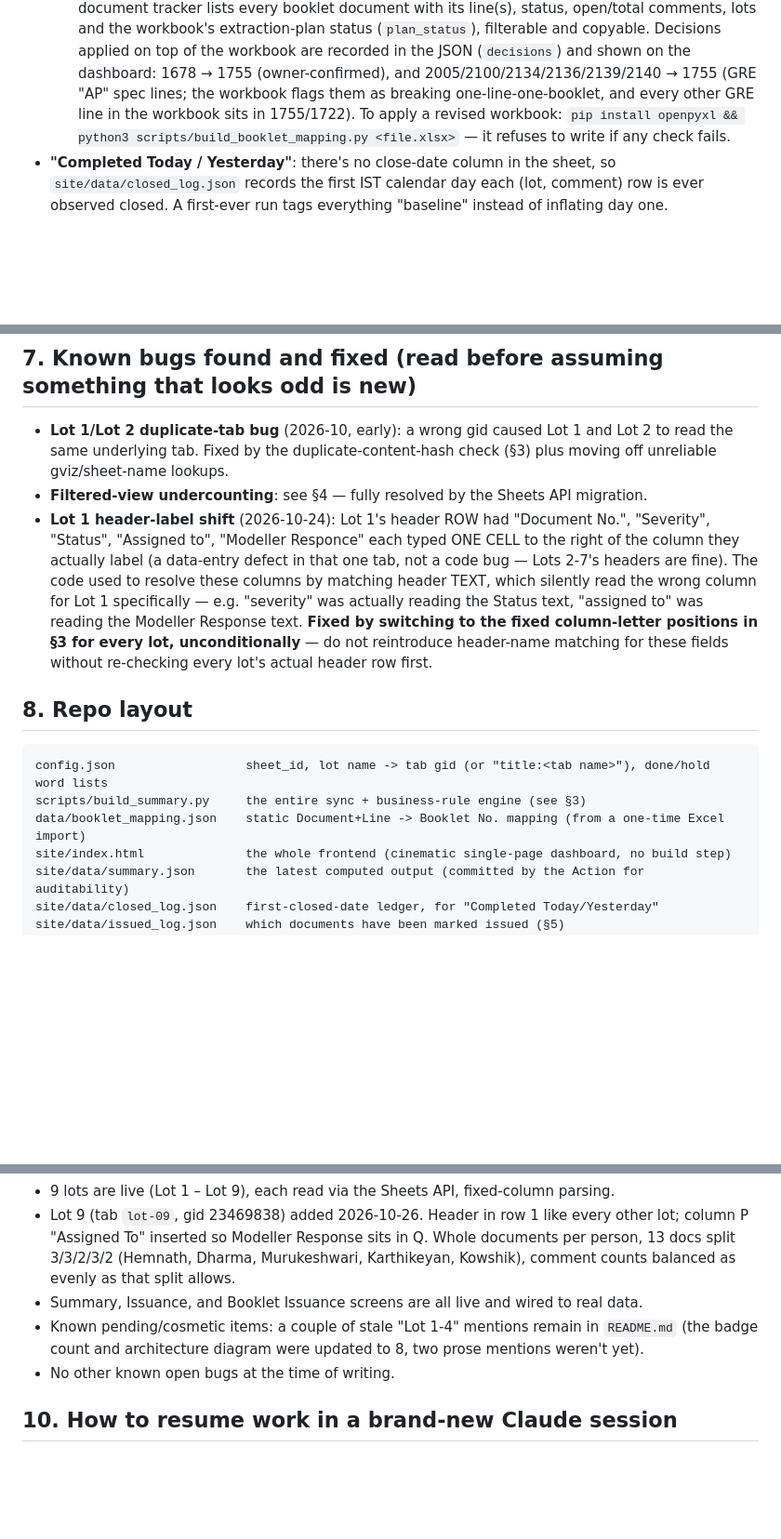
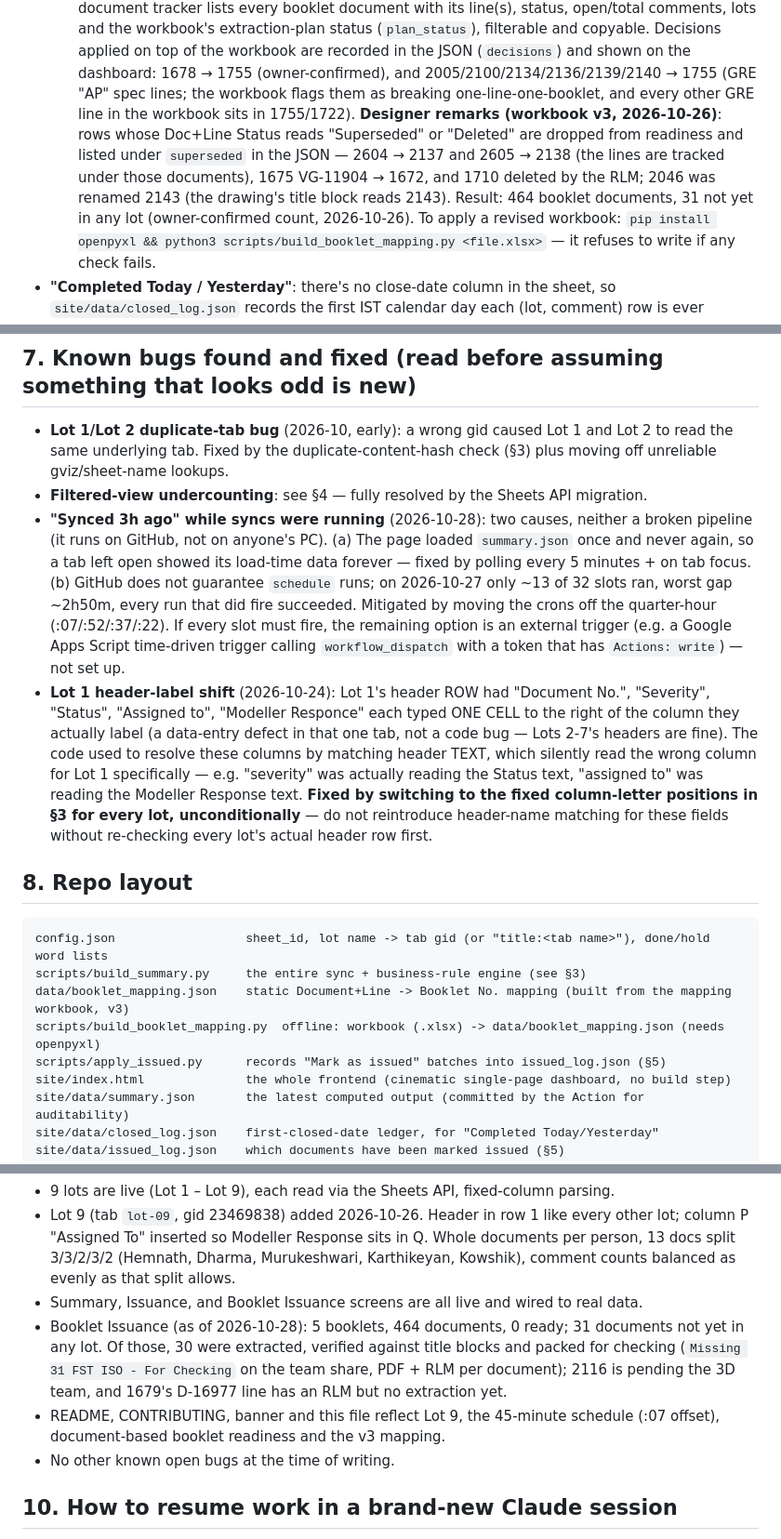
Before and after one commit to vikramdex-ops/iso-review-dashboard, a Markdown page: HANDOFF.md, 3 parts joined by grey strips. Shown at 93% size. Rendered like a GitHub page; blank space fills up the shorter version.

Commit message:
HANDOFF: schedule offset, live page refresh, mapping v3 designer remarks, current status

````diff
--- a/HANDOFF.md
+++ b/HANDOFF.md
@@ -91,7 +95,12 @@ GitHub Pages                      (the live site)
   extraction-plan status (`plan_status`), filterable and copyable. Decisions applied on top of the workbook are
   recorded in the JSON (`decisions`) and shown on the dashboard: 1678 → 1755 (owner-confirmed), and
   2005/2100/2134/2136/2139/2140 → 1755 (GRE "AP" spec lines; the workbook flags them as breaking
-  one-line-one-booklet, and every other GRE line in the workbook sits in 1755/1722). To apply a
+  one-line-one-booklet, and every other GRE line in the workbook sits in 1755/1722). **Designer remarks
+  (workbook v3, 2026-10-26)**: rows whose Doc+Line Status reads "Superseded" or "Deleted" are dropped
+  from readiness and listed under `superseded` in the JSON — 2604 → 2137 and 2605 → 2138 (the lines are
+  tracked under those documents), 1675 VG-11904 → 1672, and 1710 deleted by the RLM; 2046 was renamed
+  2143 (the drawing's title block reads 2143). Result: 464 booklet documents, 31 not yet in any lot
+  (owner-confirmed count, 2026-10-26). To apply a
   revised workbook: `pip install openpyxl && python3 scripts/build_booklet_mapping.py <file.xlsx>`
   — it refuses to write if any check fails.
 - **"Completed Today / Yesterday"**: there's no close-date column in the sheet, so
@@ -168,6 +177,13 @@ it, independent of anything else.
   the same underlying tab. Fixed by the duplicate-content-hash check (§3) plus moving off
   unreliable gviz/sheet-name lookups.
 - **Filtered-view undercounting**: see §4 — fully resolved by the Sheets API migration.
+- **"Synced 3h ago" while syncs were running** (2026-10-28): two causes, neither a broken pipeline
+  (it runs on GitHub, not on anyone's PC). (a) The page loaded `summary.json` once and never again, so a
+  tab left open showed its load-time data forever — fixed by polling every 5 minutes + on tab focus.
+  (b) GitHub does not guarantee `schedule` runs; on 2026-10-27 only ~13 of 32 slots ran, worst gap ~2h50m,
+  every run that did fire succeeded. Mitigated by moving the crons off the quarter-hour (:07/:52/:37/:22).
+  If every slot must fire, the remaining option is an external trigger (e.g. a Google Apps Script
+  time-driven trigger calling `workflow_dispatch` with a token that has `Actions: write`) — not set up.
 - **Lot 1 header-label shift** (2026-10-24): Lot 1's header ROW had "Document No.", "Severity",
   "Status", "Assigned to", "Modeller Responce" each typed ONE CELL to the right of the column
   they actually label (a data-entry defect in that one tab, not a code bug — Lots 2-7's headers
@@ -182,7 +198,9 @@ it, independent of anything else.
 ```
 config.json                  sheet_id, lot name -> tab gid (or "title:<tab name>"), done/hold word lists
 scripts/build_summary.py     the entire sync + business-rule engine (see §3)
-data/booklet_mapping.json    static Document+Line -> Booklet No. mapping (from a one-time Excel import)
+data/booklet_mapping.json    static Document+Line -> Booklet No. mapping (built from the mapping workbook, v3)
+scripts/build_booklet_mapping.py  offline: workbook (.xlsx) -> data/booklet_mapping.json (needs openpyxl)
+scripts/apply_issued.py      records "Mark as issued" batches into issued_log.json (§5)
 site/index.html              the whole frontend (cinematic single-page dashboard, no build step)
 site/data/summary.json       the latest computed output (committed by the Action for auditability)
 site/data/closed_log.json    first-closed-date ledger, for "Completed Today/Yesterday"
@@ -203,8 +221,12 @@ As of the last update to this file:
 - 9 lots are live (Lot 1 – Lot 9), each read via the Sheets API, fixed-column parsing.
 - Lot 9 (tab `lot-09`, gid 23469838) added 2026-10-26. Header in row 1 like every other lot; column P "Assigned To" inserted so Modeller Response sits in Q. Whole documents per person, 13 docs split 3/3/2/3/2 (Hemnath, Dharma, Murukeshwari, Karthikeyan, Kowshik), comment counts balanced as evenly as that split allows.
 - Summary, Issuance, and Booklet Issuance screens are all live and wired to real data.
-- Known pending/cosmetic items: a couple of stale "Lot 1-4" mentions remain in `README.md`
-  (the badge count and architecture diagram were updated to 8, two prose mentions weren't yet).
+- Booklet Issuance (as of 2026-10-28): 5 booklets, 464 documents, 0 ready; 31 documents not yet in
+  any lot. Of those, 30 were extracted, verified against title blocks and packed for checking
+  (`Missing 31 FST ISO - For Checking` on the team share, PDF + RLM per document); 2116 is pending
+  the 3D team, and 1679's D-16977 line has an RLM but no extraction yet.
+- README, CONTRIBUTING, banner and this file reflect Lot 9, the 45-minute schedule (:07 offset),
+  document-based booklet readiness and the v3 mapping.
 - No other known open bugs at the time of writing.
 
 ## 10. How to resume work in a brand-new Claude session
````
Also changed, not shown: other parts of HANDOFF.md (+7 -3 lines).
